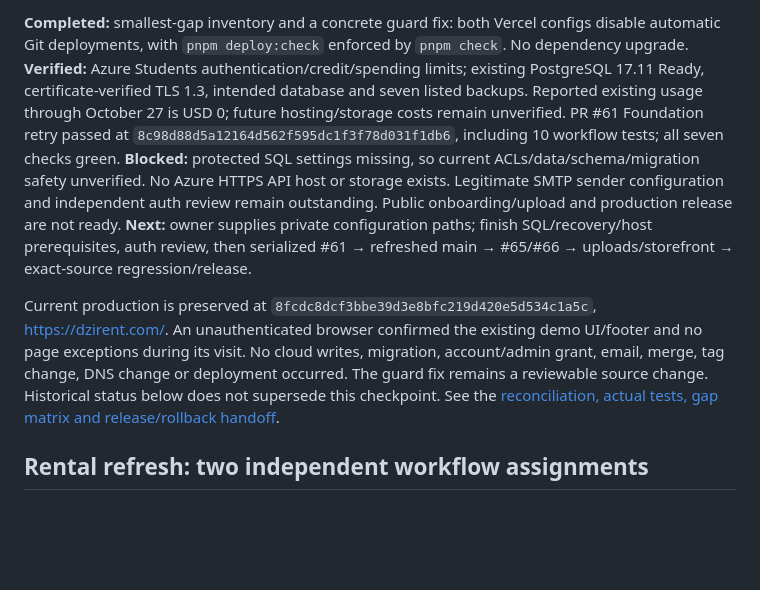
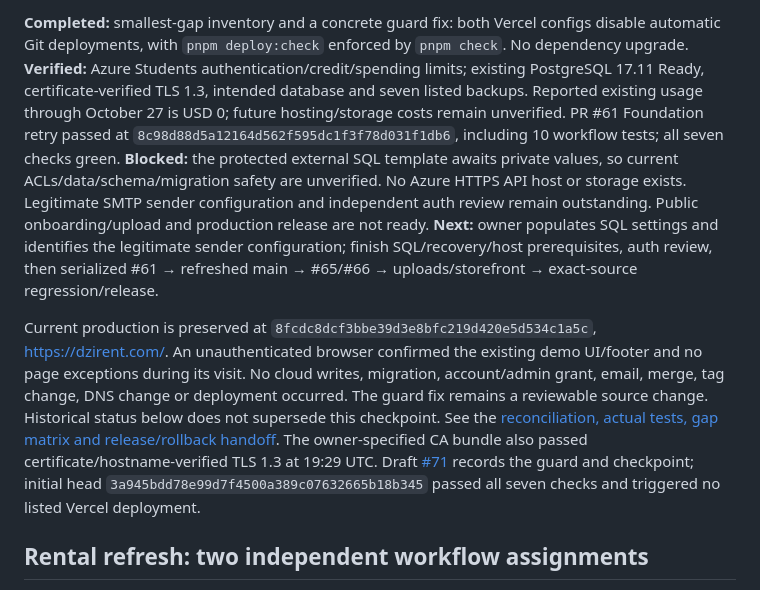
Before and after one commit to Vivek-k24/Dzirent, a Markdown page: docs/PROJECT_STATUS.md, the part around the change. Rendered like a GitHub page; blank space fills up the shorter version.

```diff
--- a/docs/PROJECT_STATUS.md
+++ b/docs/PROJECT_STATUS.md
@@ -13,10 +13,10 @@ Git deployments, with `pnpm deploy:check` enforced by `pnpm check`. No dependenc
 certificate-verified TLS 1.3, intended database and seven listed backups. Reported existing usage through
 October 27 is USD 0; future hosting/storage costs remain unverified. PR #61 Foundation retry passed
 at `8c98d88d5a12164d562f595dc1f3f78d031f1db6`, including 10 workflow tests; all seven checks green.
-**Blocked:** protected SQL settings missing, so current ACLs/data/schema/migration safety unverified.
+**Blocked:** the protected external SQL template awaits private values, so current ACLs/data/schema/migration safety are unverified.
 No Azure HTTPS API host or storage exists. Legitimate SMTP sender configuration and independent auth
 review remain outstanding. Public onboarding/upload and production release are not ready.
-**Next:** owner supplies private configuration paths; finish SQL/recovery/host prerequisites, auth review,
+**Next:** owner populates SQL settings and identifies the legitimate sender configuration; finish SQL/recovery/host prerequisites, auth review,
 then serialized #61 → refreshed main → #65/#66 → uploads/storefront → exact-source regression/release.
 
 Current production is preserved at `8fcdc8dcf3bbe39d3e8bfc219d420e5d534c1a5c`, https://dzirent.com/.
@@ -24,6 +24,9 @@ An unauthenticated browser confirmed the existing demo UI/footer and no page exc
 No cloud writes, migration, account/admin grant, email, merge, tag change, DNS change or deployment occurred.
 The guard fix remains a reviewable source change. Historical status below does not supersede this checkpoint.
 See the [reconciliation, actual tests, gap matrix and release/rollback handoff](releases/2026-10-27-production-readiness.md).
+The owner-specified CA bundle also passed certificate/hostname-verified TLS 1.3 at 19:29 UTC.
+Draft [#71](https://github.com/Vivek-k24/Dzirent/pull/71) records the guard and checkpoint; initial
+head `3a945bdd78e99d7f4500a389c07632665b18b345` passed all seven checks and triggered no listed Vercel deployment.
 
 ## Rental refresh: two independent workflow assignments
 
```
Also changed, not shown: docs/agents/codex.md (+7 -0 lines), docs/releases/2026-10-27-production-readiness.md (+21 -8 lines).
